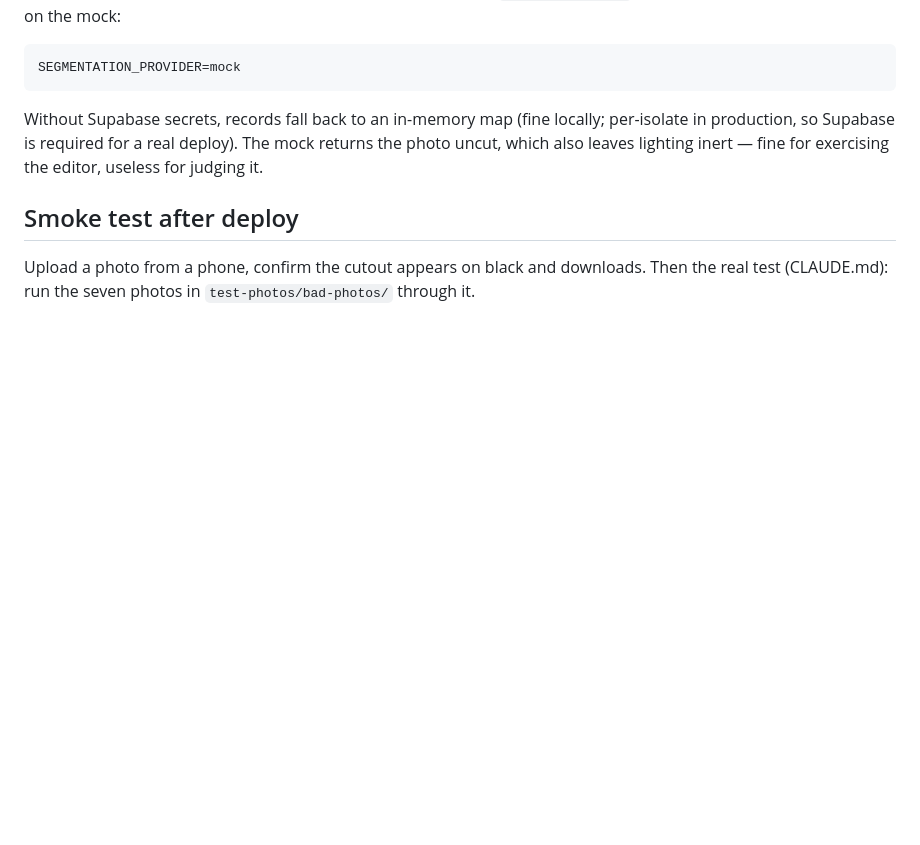
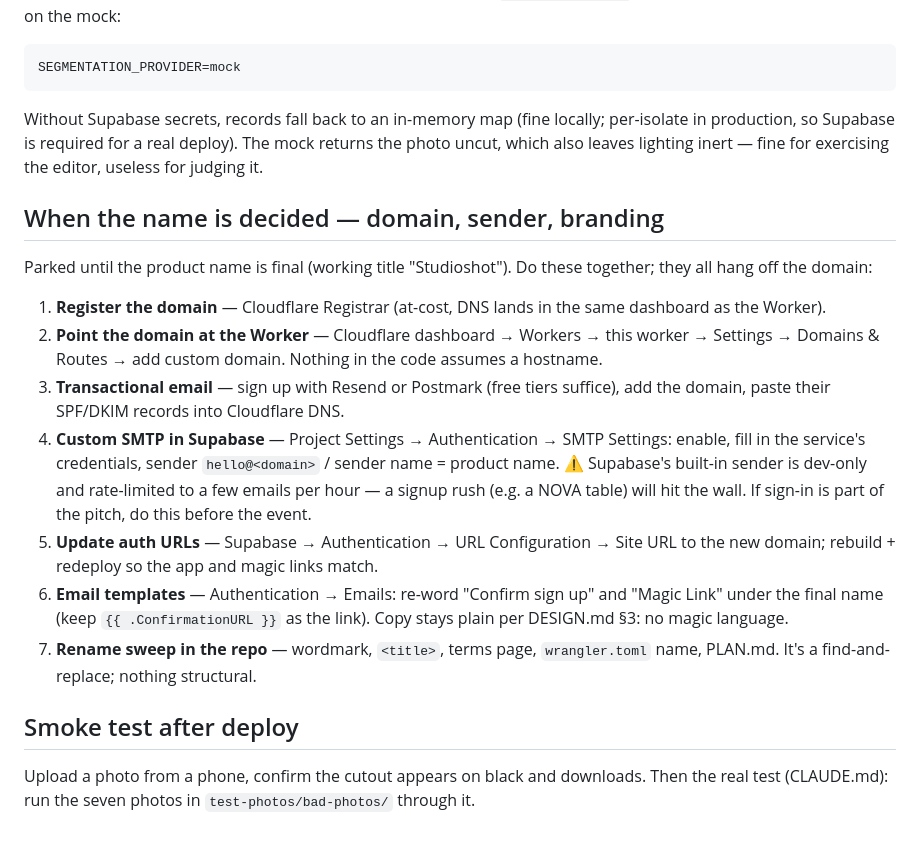
Before and after one commit to Rich-McGrath/mini-paint-app, a Markdown page: DEPLOY.md, the part around the change. Drawn GitHub-style; blank space fills up the shorter version.

Commit message:
DEPLOY.md: park the domain/SMTP/branding checklist until the name is final
Co-Authored-By: Claude Fable 5 <noreply@anthropic.com>
Claude-Session: https://claude.ai/code/session_01PQnMMd4nuxDbocbAzZCkTw

```diff
--- a/DEPLOY.md
+++ b/DEPLOY.md
@@ -76,6 +76,30 @@ Without Supabase secrets, records fall back to an in-memory map (fine locally; p
 in production, so Supabase is required for a real deploy). The mock returns the photo uncut,
 which also leaves lighting inert — fine for exercising the editor, useless for judging it.
 
+## When the name is decided — domain, sender, branding
+
+Parked until the product name is final (working title "Studioshot"). Do these together;
+they all hang off the domain:
+
+1. **Register the domain** — Cloudflare Registrar (at-cost, DNS lands in the same dashboard
+   as the Worker).
+2. **Point the domain at the Worker** — Cloudflare dashboard → Workers → this worker →
+   Settings → Domains & Routes → add custom domain. Nothing in the code assumes a hostname.
+3. **Transactional email** — sign up with Resend or Postmark (free tiers suffice), add the
+   domain, paste their SPF/DKIM records into Cloudflare DNS.
+4. **Custom SMTP in Supabase** — Project Settings → Authentication → SMTP Settings: enable,
+   fill in the service's credentials, sender `hello@<domain>` / sender name = product name.
+   ⚠ Supabase's built-in sender is dev-only and rate-limited to a few emails per hour — a
+   signup rush (e.g. a NOVA table) will hit the wall. If sign-in is part of the pitch, do
+   this before the event.
+5. **Update auth URLs** — Supabase → Authentication → URL Configuration → Site URL to the
+   new domain; rebuild + redeploy so the app and magic links match.
+6. **Email templates** — Authentication → Emails: re-word "Confirm sign up" and "Magic Link"
+   under the final name (keep `{{ .ConfirmationURL }}` as the link). Copy stays plain per
+   DESIGN.md §3: no magic language.
+7. **Rename sweep in the repo** — wordmark, `<title>`, terms page, `wrangler.toml` name,
+   PLAN.md. It's a find-and-replace; nothing structural.
+
 ## Smoke test after deploy
 
 Upload a photo from a phone, confirm the cutout appears on black and downloads. Then the real
```
